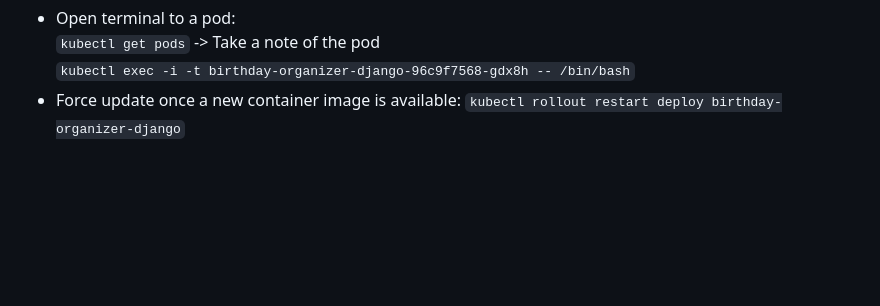
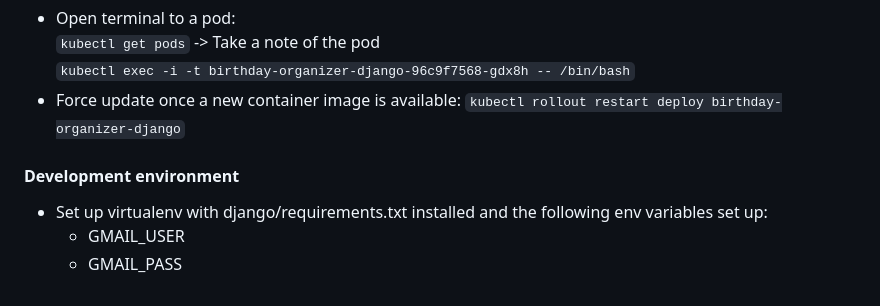
Before and after one commit to gvkunchev/birthday_organizer, a Markdown page: README.md, the part around the change. Rendered like a GitHub page; blank space fills up the shorter version.

Commit message:
Add info for building a dev env to README

````diff
--- a/README.md
+++ b/README.md
@@ -57,3 +57,8 @@ https://cloud.google.com/kubernetes-engine/docs/how-to/cluster-access-for-kubect
     ```kubectl exec -i -t birthday-organizer-django-96c9f7568-gdx8h -- /bin/bash```
   * Force update once a new container image is available:
     ```kubectl rollout restart deploy birthday-organizer-django```
+
+#### Development environment
+  * Set up virtualenv with django/requirements.txt installed and the following env variables set up:
+      * GMAIL_USER
+      * GMAIL_PASS
````
